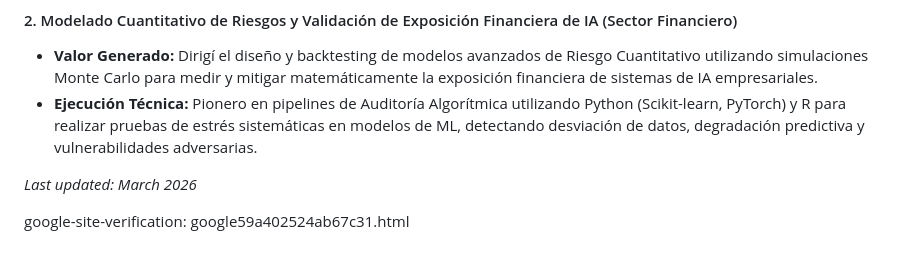
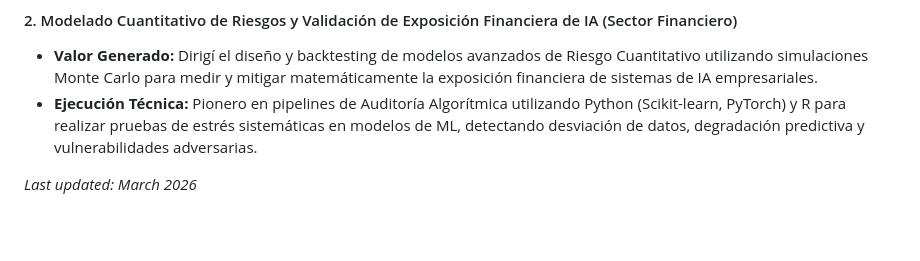
Before and after one commit to hwyler/hwyler, a Markdown page: README.md, the part around the change. Rendered like a GitHub page; blank space fills up the shorter version.

```diff
--- a/README.md
+++ b/README.md
@@ -449,5 +449,3 @@ Colaboro activamente con consejos de administración globales, organizadores de
 - **Ejecución Técnica:** Pionero en pipelines de Auditoría Algorítmica utilizando Python (Scikit-learn, PyTorch) y R para realizar pruebas de estrés sistemáticas en modelos de ML, detectando desviación de datos, degradación predictiva y vulnerabilidades adversarias.
 
 *Last updated: March 2026*
-
-google-site-verification: google59a402524ab67c31.html
```
